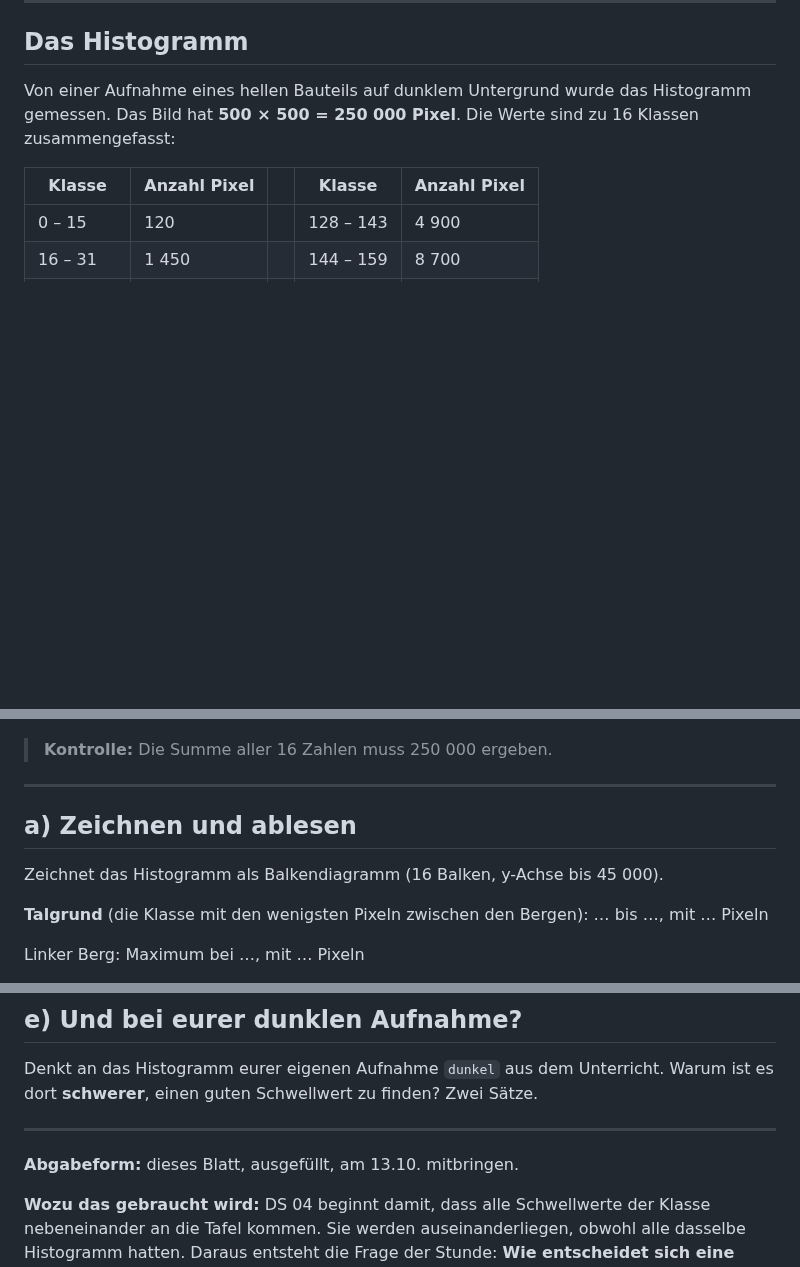
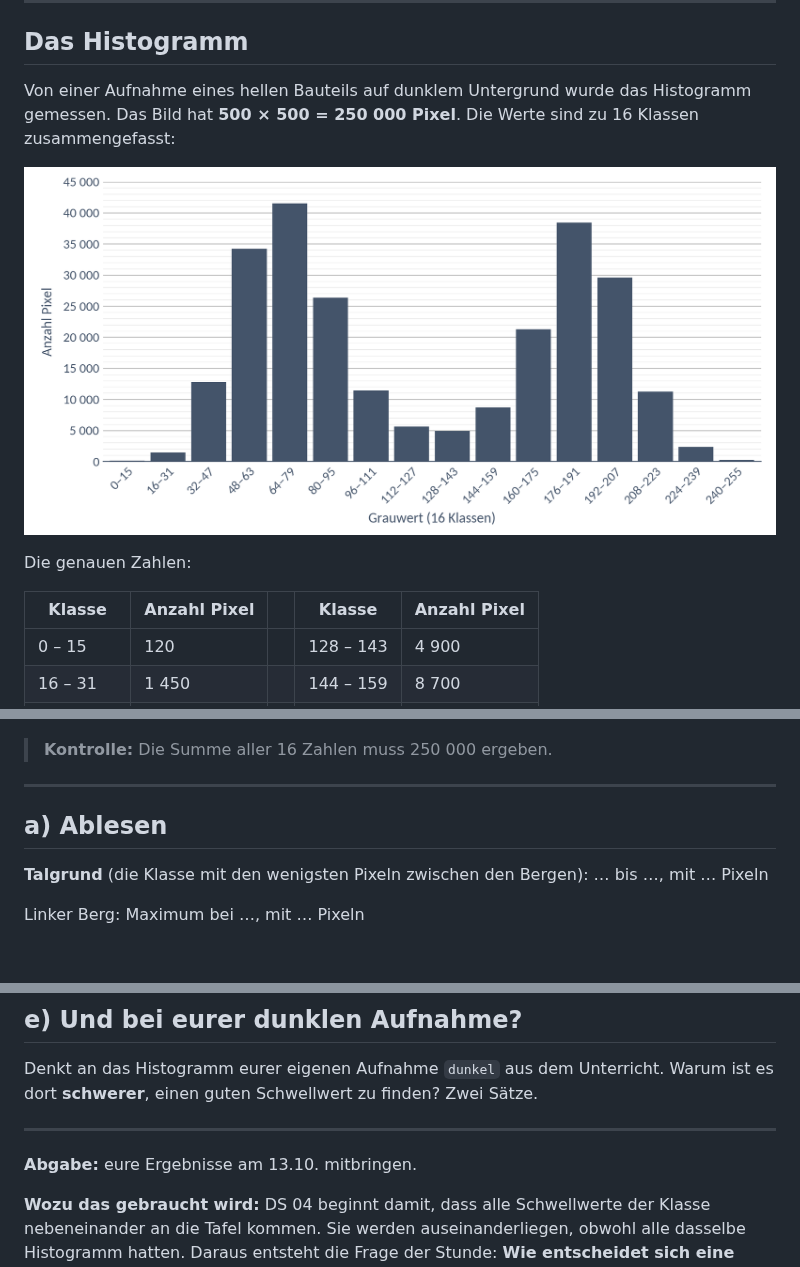
Before and after one commit to sschaffenroth/2627_KI2_KISE, a Markdown page: 03_2026-10-06_Histogramm_Farbraeume/04_Hausaufgabe.md, 3 parts joined by grey strips. GitHub-like rendering; pictures changed too: 03_2026-10-06_Histogramm_Farbraeume/04_Hausaufgabe_Histogramm.png (added); blank space fills up the shorter version.

```diff
--- a/03_2026-10-06_Histogramm_Farbraeume/04_Hausaufgabe.md
+++ b/03_2026-10-06_Histogramm_Farbraeume/04_Hausaufgabe.md
@@ -8,6 +8,10 @@
 
 Von einer Aufnahme eines hellen Bauteils auf dunklem Untergrund wurde das Histogramm gemessen.
 Das Bild hat **500 × 500 = 250 000 Pixel**. Die Werte sind zu 16 Klassen zusammengefasst:
+
+![Histogramm der Aufnahme mit 16 Klassen](04_Hausaufgabe_Histogramm.png)
+
+Die genauen Zahlen:
 
 | Klasse | Anzahl Pixel | | Klasse | Anzahl Pixel |
 |---|---|---|---|---|
@@ -24,9 +28,7 @@ Das Bild hat **500 × 500 = 250 000 Pixel**. Die Werte sind zu 16 Klassen zusamm
 
 ---
 
-## a) Zeichnen und ablesen
-
-Zeichnet das Histogramm als Balkendiagramm (16 Balken, y-Achse bis 45 000).
+## a) Ablesen
 
 **Talgrund** (die Klasse mit den wenigsten Pixeln zwischen den Bergen):
 … bis …, mit … Pixeln
@@ -91,7 +93,7 @@ Warum ist es dort **schwerer**, einen guten Schwellwert zu finden? Zwei Sätze.
 
 ---
 
-**Abgabeform:** dieses Blatt, ausgefüllt, am 13.10. mitbringen.
+**Abgabe:** eure Ergebnisse am 13.10. mitbringen.
 
 **Wozu das gebraucht wird:** DS 04 beginnt damit, dass alle Schwellwerte der Klasse
 nebeneinander an die Tafel kommen. Sie werden auseinanderliegen, obwohl alle dasselbe
```
Also changed, not shown: 00_Material/Vorlage_Analysebericht.md (+2 -2 lines), 03_2026-10-06_Histogramm_Farbraeume/README.md (+1 -5 lines).
